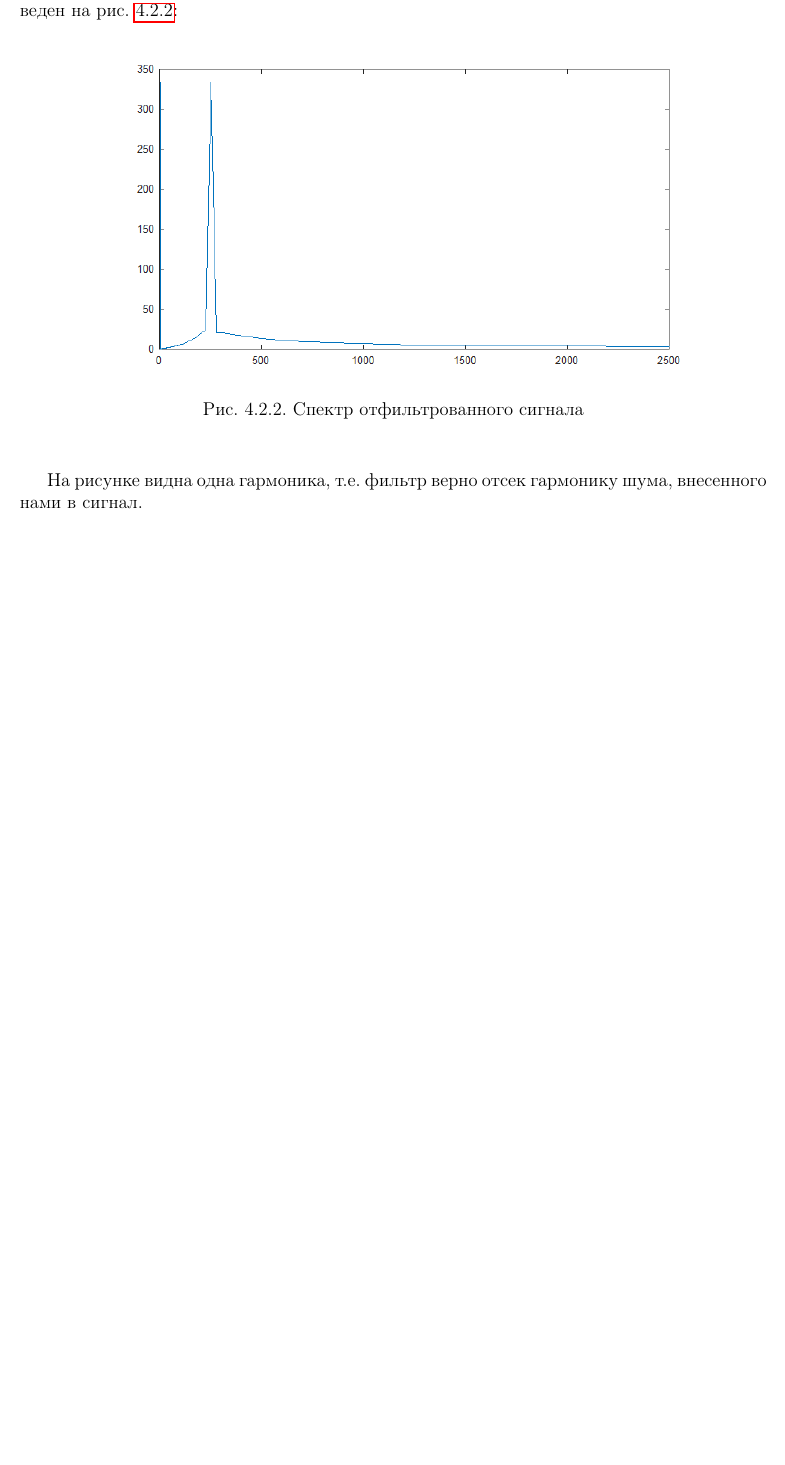
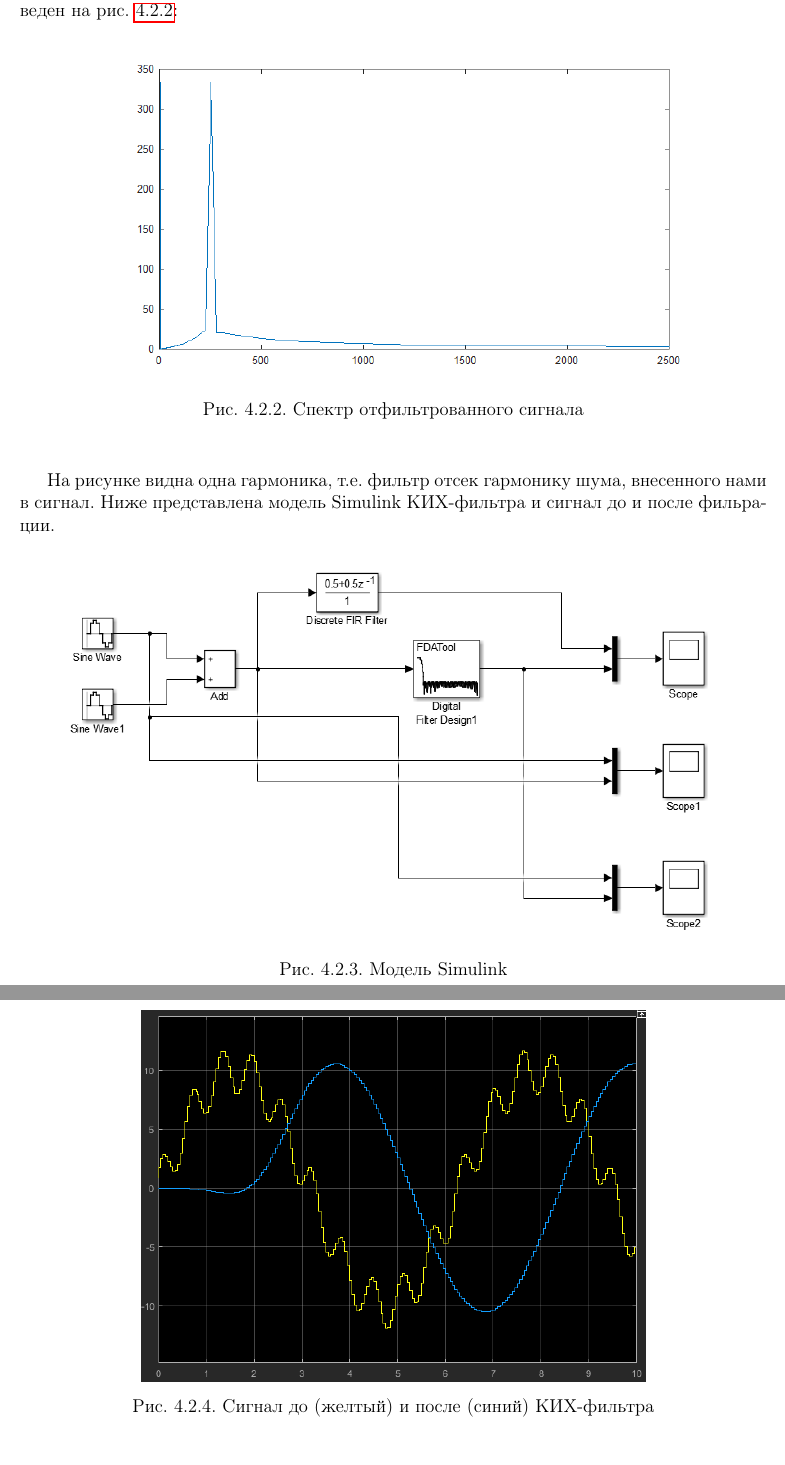
Before and after one commit to AleksanderBoldyrev/Telecom.-tech.-3d-lab.-, a LaTeX document (report.tex): part of page 7 of 7 before the commit and two parts of pages 7 and 8 of 8 after it, the two joined at a grey line, cut so that both start at the same text, the shorter picture padded with empty space. Compiled offline with pdfLaTeX.

Commit message:
Add files via upload

```diff
--- a/report.tex
+++ b/report.tex
@@ -95,7 +95,23 @@
 		\label{pic:filter_signal_spectrum} % название для ссылок внутри кода
 	\end{center}
 \end{figure}
-На рисунке видна одна гармоника, т.е. фильтр верно отсек гармонику шума, внесенного нами в сигнал.
+На рисунке видна одна гармоника, т.е. фильтр отсек гармонику шума, внесенного нами в сигнал.
+Ниже представлена модель Simulink КИХ-фильтра и сигнал до и после фильрации.
+\begin{figure}[H]
+	\begin{center}
+		\includegraphics[scale=0.7]{Model}
+		\caption{Модель Simulink}
+		\label{pic:Model} % название для ссылок внутри кода
+	\end{center}
+\end{figure}
+\begin{figure}[H]
+	\begin{center}
+		\includegraphics[scale=0.7]{Model_filt}
+		\caption{Сигнал до (желтый) и после (синий) КИХ-фильтра}
+		\label{pic:Model_filt} % название для ссылок внутри кода
+	\end{center}
+\end{figure}
+Сигнал формируется с задержкой, в отличие от случая фильтра Баттерворта (с БИХ)
 
 \section{Выводы}
 
```
Also changed, not shown: fig/Model.PNG (added), fig/Model_Filt.PNG (added), report.pdf, 2 other files.
